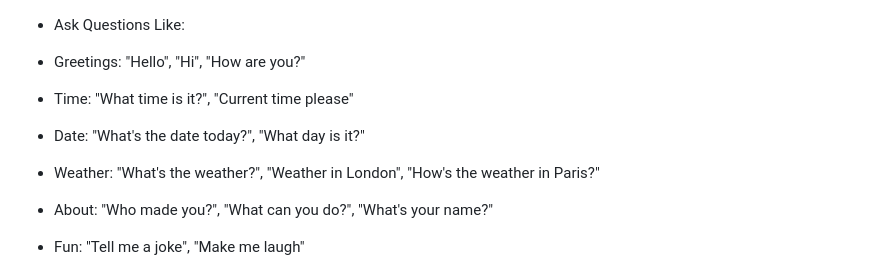
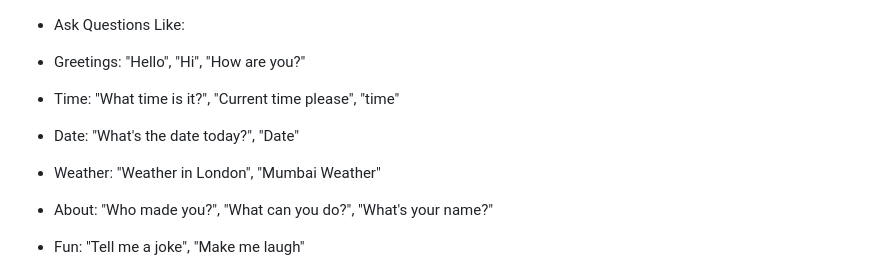
Before and after one commit to raj1271/AI-Lite-Chatbot, a Markdown page: README.md, the part around the change. Rendered like a GitHub page.

```diff
--- a/README.md
+++ b/README.md
@@ -69,11 +69,11 @@ A intelligent chatbot built with Python and Flask that can answer questions, pro
 - Ask Questions Like:
 - Greetings: "Hello", "Hi", "How are you?"
 
-- Time: "What time is it?", "Current time please"
+- Time: "What time is it?", "Current time please", "time"
 
-- Date: "What's the date today?", "What day is it?"
+- Date: "What's the date today?", "Date"
 
-- Weather: "What's the weather?", "Weather in London", "How's the weather in Paris?"
+- Weather: "Weather in London", "Mumbai Weather"
 
 - About: "Who made you?", "What can you do?", "What's your name?"
 
```
